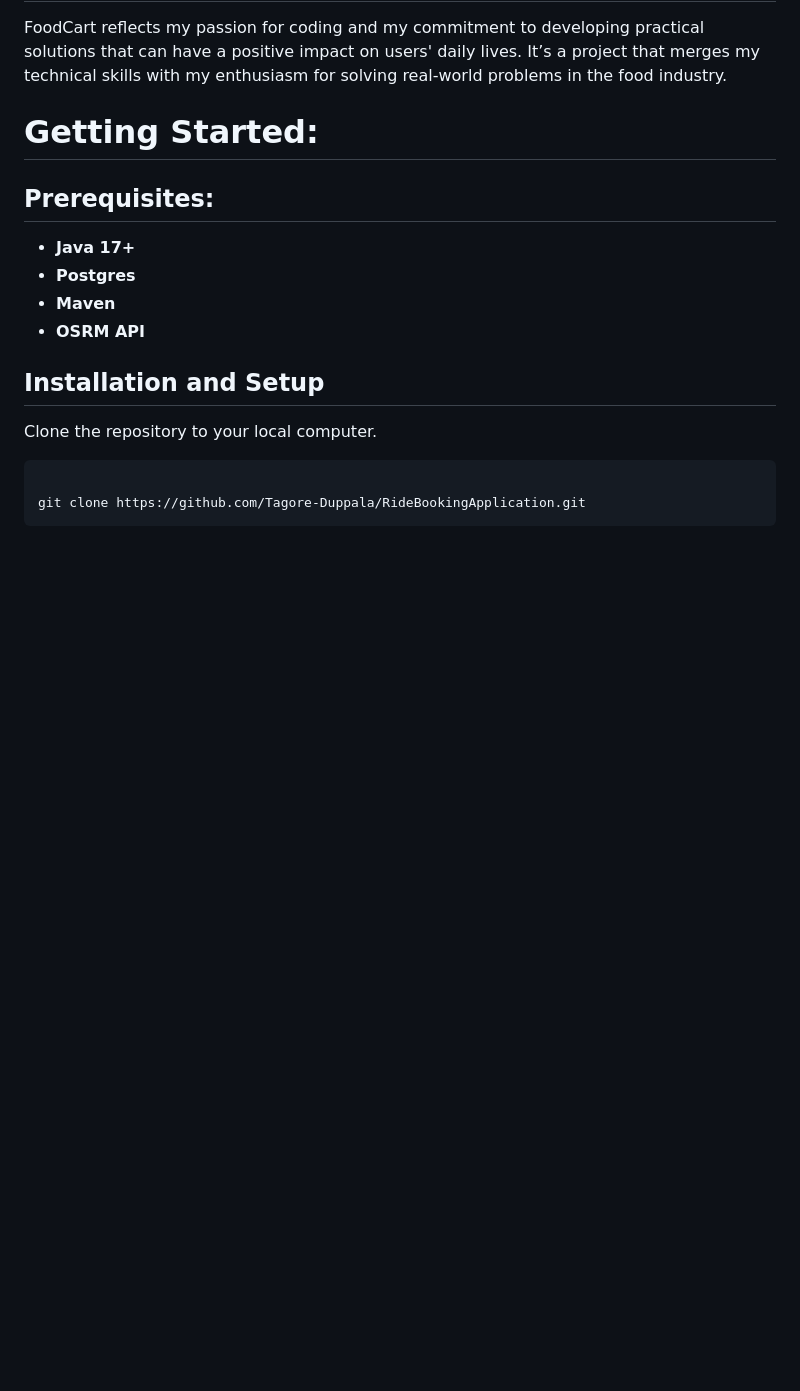
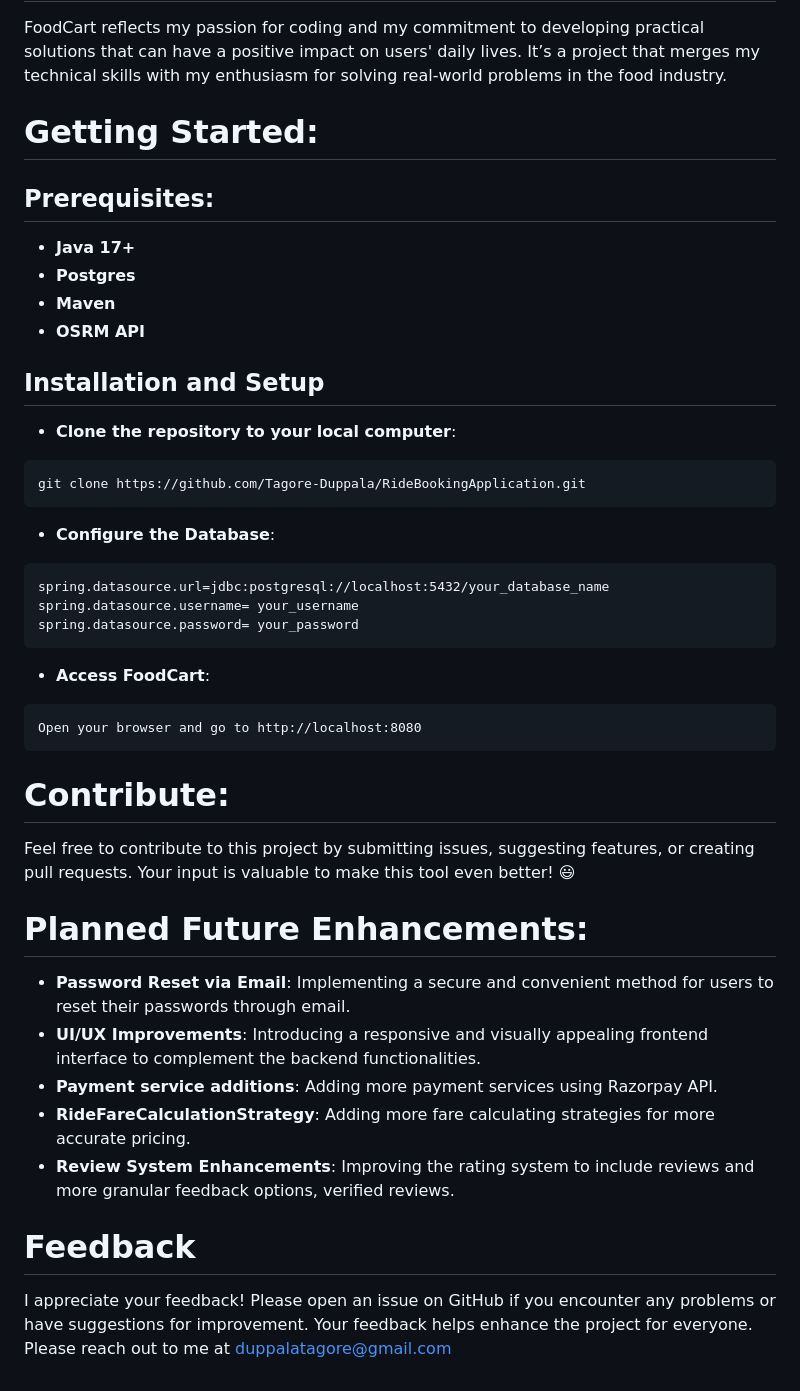
Before and after one commit to Tagore-Duppala/RideEase, a Markdown page: README.md, the part around the change. Drawn GitHub-style; blank space fills up the shorter version.

````diff
--- a/README.md
+++ b/README.md
@@ -55,8 +55,34 @@ FoodCart reflects my passion for coding and my commitment to developing practica
 - **OSRM API**
 
 ## Installation and Setup
-Clone the repository to your local computer.
+- **Clone the repository to your local computer**:
+```
+git clone https://github.com/Tagore-Duppala/RideBookingApplication.git
 ```
 
-git clone https://github.com/Tagore-Duppala/RideBookingApplication.git
+- **Configure the Database**:
 ```
+spring.datasource.url=jdbc:postgresql://localhost:5432/your_database_name
+spring.datasource.username= your_username
+spring.datasource.password= your_password
+```
+
+- **Access FoodCart**:
+```
+Open your browser and go to http://localhost:8080
+```
+
+# Contribute:
+
+Feel free to contribute to this project by submitting issues, suggesting features, or creating pull requests. Your input is valuable to make this tool even better! 😃
+
+# Planned Future Enhancements:
+
+- **Password Reset via Email**: Implementing a secure and convenient method for users to reset their passwords through email.
+- **UI/UX Improvements**: Introducing a responsive and visually appealing frontend interface to complement the backend functionalities.
+- **Payment service additions**: Adding more payment services using Razorpay API.
+- **RideFareCalculationStrategy**: Adding more fare calculating strategies for more accurate pricing.
+- **Review System Enhancements**: Improving the rating system to include reviews and more granular feedback options, verified reviews.
+
+# Feedback
+I appreciate your feedback! Please open an issue on GitHub if you encounter any problems or have suggestions for improvement. Your feedback helps enhance the project for everyone. Please reach out to me at duppalatagore@gmail.com
````
